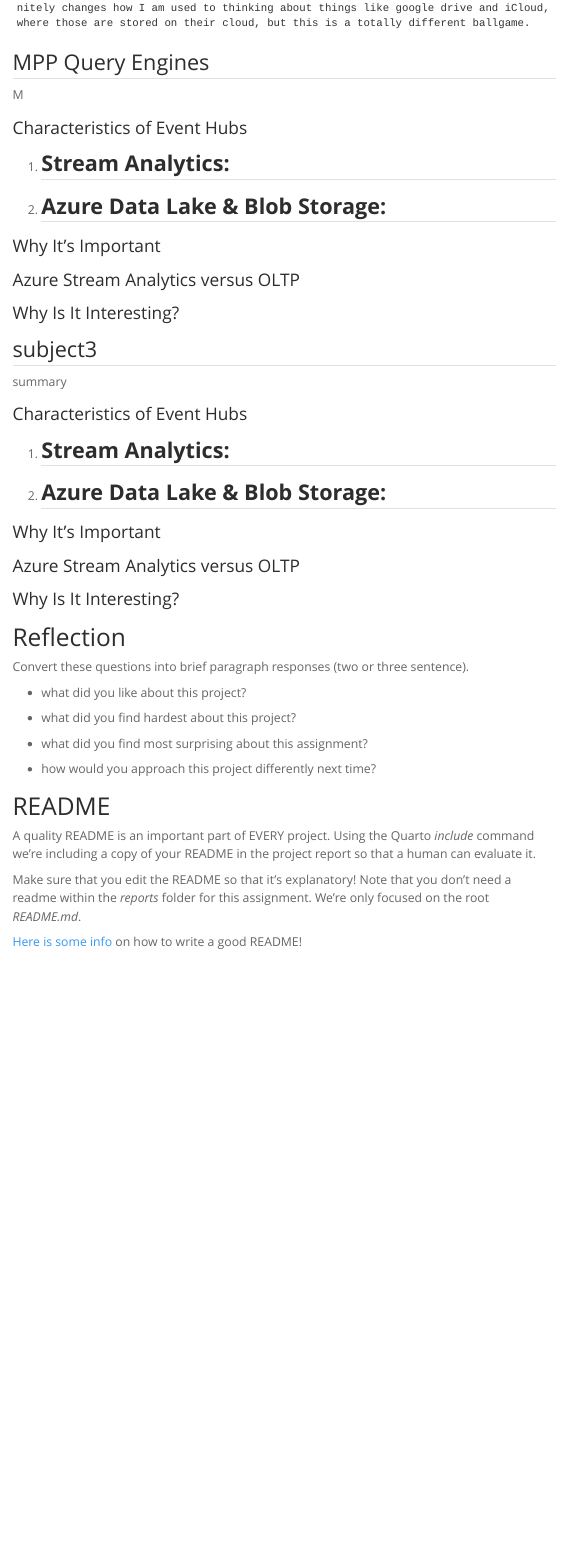
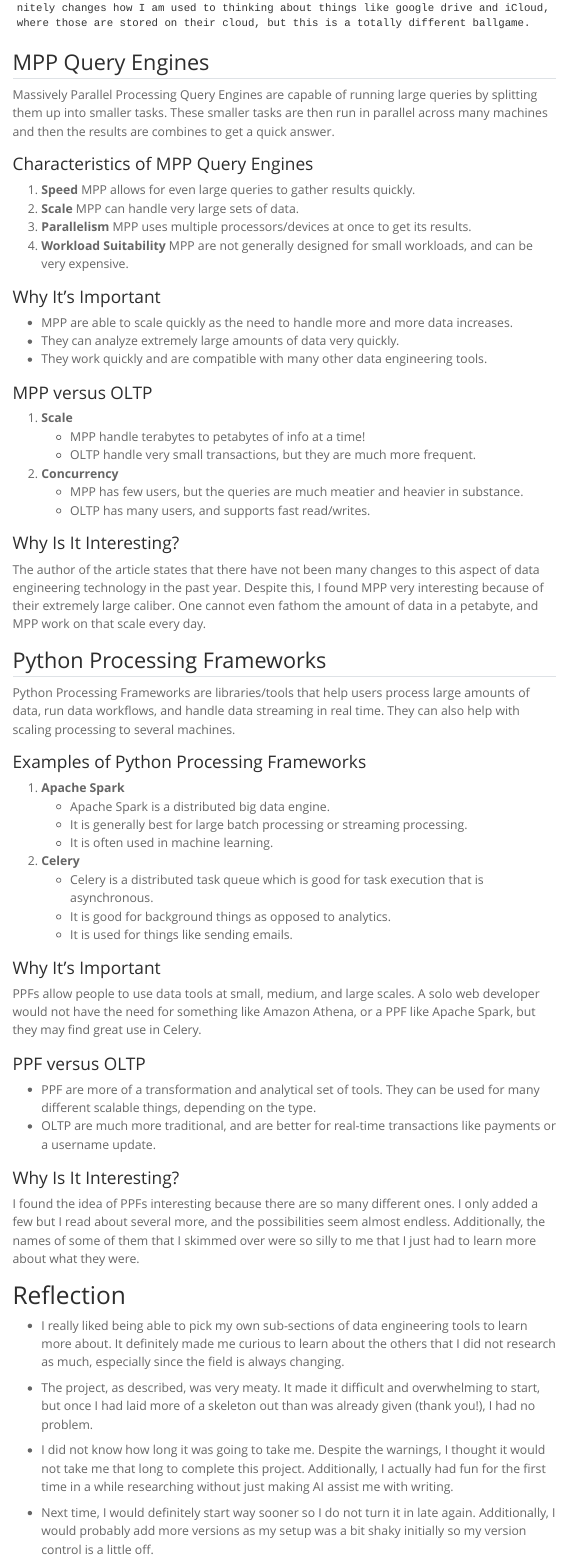
Before and after one commit to castagnolave/cmsc408-fa2025-hw1-castagnolave-main, a Quarto document (reports/report.qmd): the page in a window 1100 px wide, from 4010 px down. Rendered offline with R 4.5, knitr and Pandoc in place of Quarto, with nearby package versions; menus at the side of the page are left out.

Commit message:
finished reflection

```diff
--- a/reports/report.qmd
+++ b/reports/report.qmd
@@ -114,56 +114,84 @@ Event Hubs is a data ingestion service by Microsoft Azure. It is designed to be
    - OLTP is used for things like e-commerce checkout and inventory updates.
    - ASA is used for things like detecting fraud and live dashboards displaying real-time data.
 
+
 ### Why Is It Interesting?
      The author of the article mentions that there is a BYOC (Bring Your Own Cloud) deployment strategy, which isn't something I am used to seeing. I think that this definitely changes how I am used to thinking about things like google drive and iCloud, where those are stored on their cloud, but this is a totally different ballgame.
 
+
 ## MPP Query Engines
 
-M
+Massively Parallel Processing Query Engines are capable of running large queries by splitting them up into smaller tasks. These smaller tasks are then run in parallel across many machines and then the results are combines to get a quick answer.
 
-### Characteristics of Event Hubs
 
-1. **Stream Analytics:**
-   -
+### Characteristics of MPP Query Engines
+1. **Speed**
+   MPP allows for even large queries to gather results quickly.
+2. **Scale**
+   MPP can handle very large sets of data.
+3. **Parallelism**
+   MPP uses multiple processors/devices at once to get its results.
+4. **Workload Suitability**
+   MPP are not generally designed for small workloads, and can be very expensive.
 
-2. **Azure Data Lake & Blob Storage:**
-   -
 
 ### Why It's Important
+   - MPP are able to scale quickly as the need to handle more and more data increases.
+   - They can analyze extremely large amounts of data very quickly.
+   - They work quickly and are compatible with many other data engineering tools.
 
-### Azure Stream Analytics versus OLTP
+
+### MPP versus OLTP
+1. **Scale**
+   - MPP handle terabytes to petabytes of info at a time!
+   - OLTP handle very small transactions, but they are much more frequent.
+2. **Concurrency**
+   - MPP has few users, but the queries are much meatier and heavier in substance.
+   - OLTP has many users, and supports fast read/writes.
+
 
 ### Why Is It Interesting?
+   The author of the article states that there have not been many changes to this aspect of data engineering technology in the past year. Despite this, I found MPP very interesting because of their extremely large caliber. One cannot even fathom the amount of data in a petabyte, and MPP work on that scale every day.
 
-## subject3
 
-summary
+## Python Processing Frameworks
 
-### Characteristics of Event Hubs
+   Python Processing Frameworks are libraries/tools that help users process large amounts of data, run data workflows, and handle data streaming in real time. They can also help with scaling processing to several machines.
 
-1. **Stream Analytics:**
-   -
 
-2. **Azure Data Lake & Blob Storage:**
-   -
+### Examples of Python Processing Frameworks
+
+1. **Apache Spark**
+   - Apache Spark is a distributed big data engine.
+   - It is generally best for large batch processing or streaming processing.
+   - It is often used in machine learning.
+
+2. **Celery**
+   - Celery is a distributed task queue which is good for task execution that is asynchronous.
+   - It is good for background things as opposed to analytics.
+   - It is used for things like sending emails.
 
 ### Why It's Important
+PPFs allow people to use data tools at small, medium, and large scales. A solo web developer would not have the need for something like Amazon Athena, or a PPF like Apache Spark, but they may find great use in Celery.
 
-### Azure Stream Analytics versus OLTP
+
+### PPF versus OLTP
+   - PPF are more of a transformation and analytical set of tools. They can be used for many different scalable things, depending on the type.
+   - OLTP are much more traditional, and are better for real-time transactions like payments or a username update.
 
 ### Why Is It Interesting?
+   I found the idea of PPFs interesting because there are so many different ones. I only added a few but I read about several more, and the possibilities seem almost endless. Additionally, the names of some of them that I skimmed over were so silly to me that I just had to learn more about what they were.
+
 
 # Reflection
 
-Convert these questions into brief paragraph responses (two or three sentence).
+* I really liked being able to pick my own sub-sections of data engineering tools to learn more about. It definitely made me curious to learn about the others that I did not research as much, especially since the field is always changing.
 
-* what did you like about this project?
+* The project, as described, was very meaty. It made it difficult and overwhelming to start, but once I had laid more of a skeleton out than was already given (thank you!), I had no problem.
 
-* what did you find hardest about this project?
+* I did not know how long it was going to take me. Despite the warnings, I thought it would not take me that long to complete this project. Additionally, I actually had fun for the first time in a while researching without just making AI assist me with writing.
 
-* what did you find most surprising about this assignment?
-
-* how would you approach this project differently next time?
+* Next time, I would definitely start way sooner so I do not turn it in late again. Additionally, I would probably add more versions as my setup was a bit shaky initially so my version control is a little off.
 
 
 # README
```
Also changed, not shown: reports/report.qmd (6 more changed lines).
